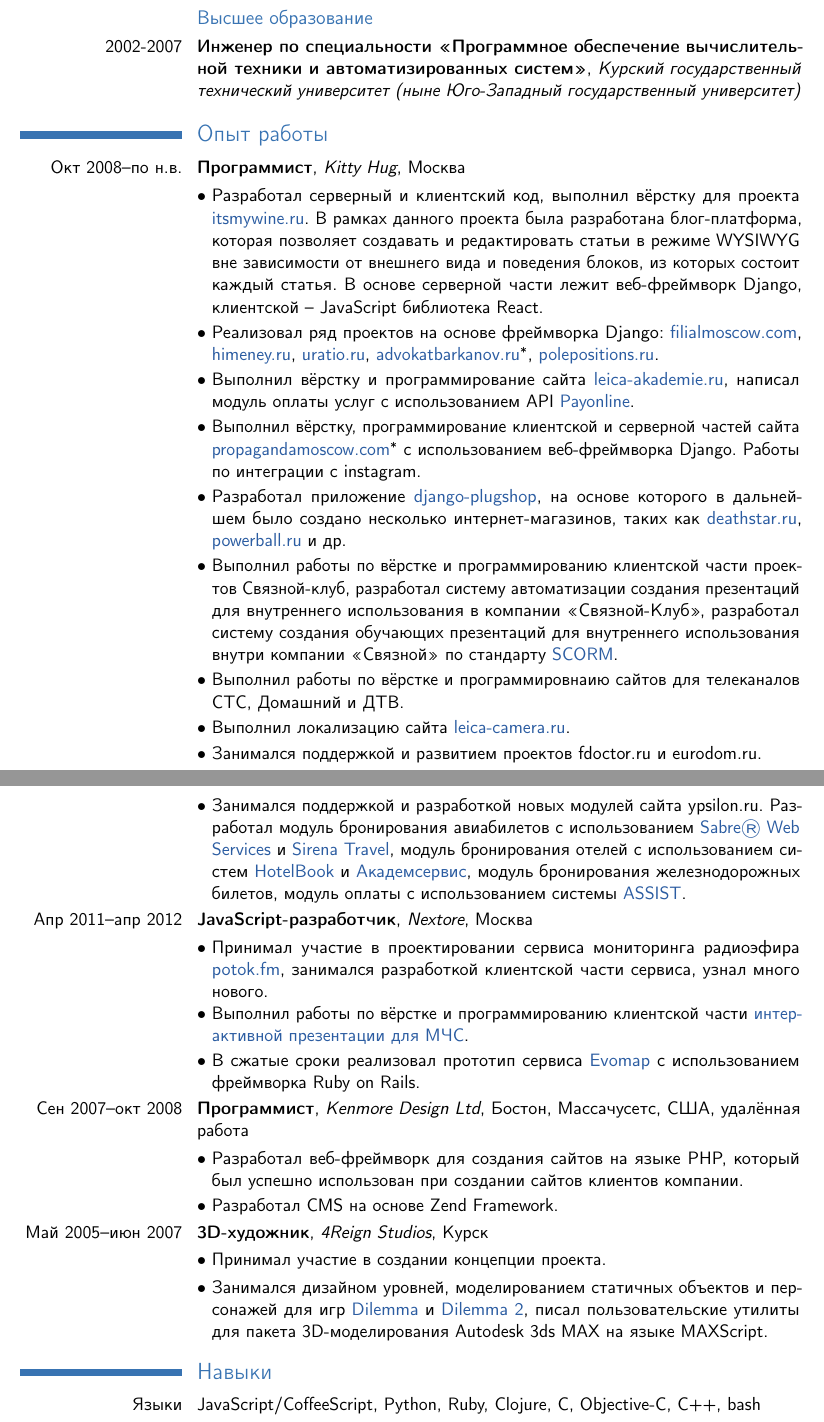
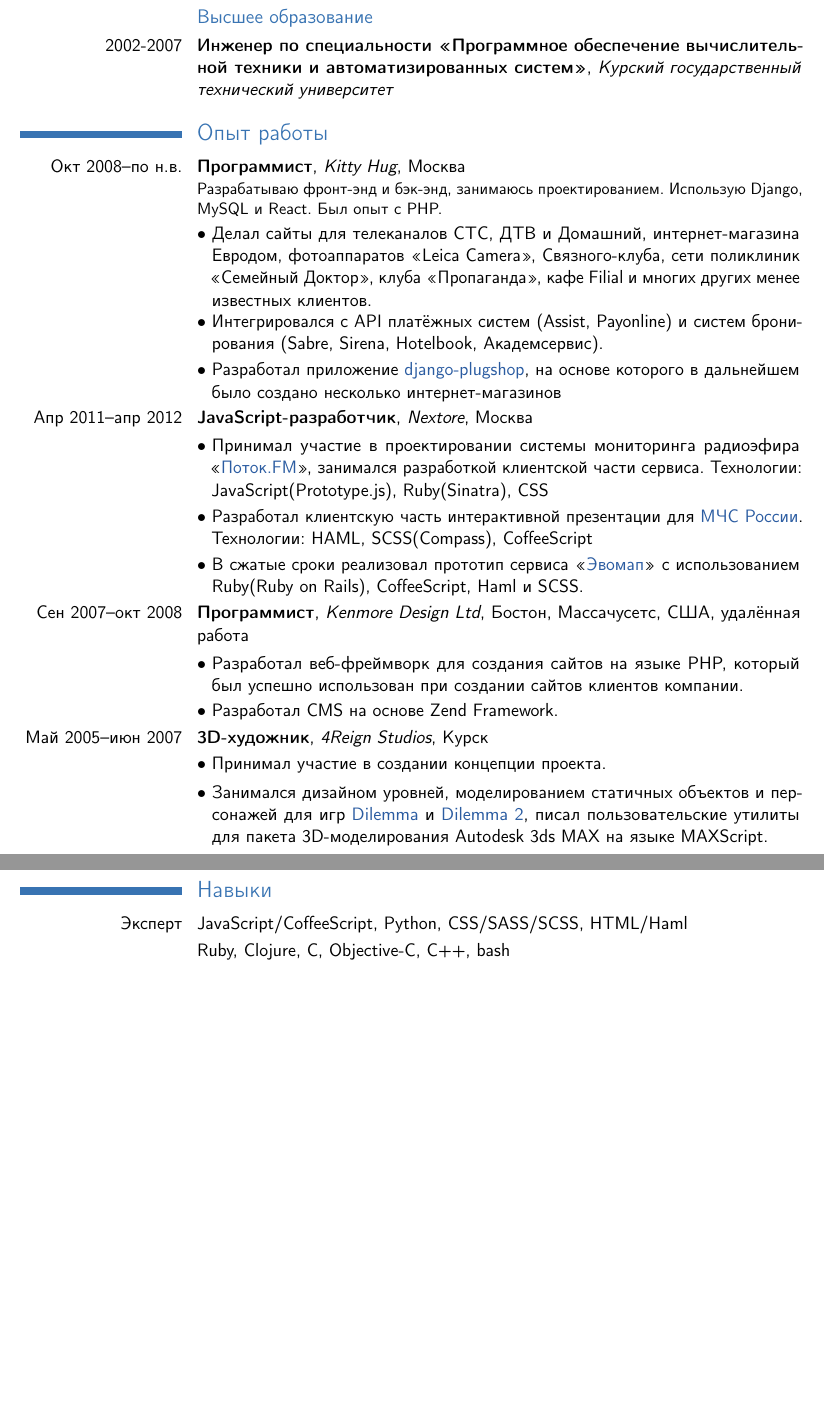
Before and after one commit to ChillyBwoy/cv, a LaTeX CV (cv.tex): two parts of pages 1 and 2 of 2, joined at a grey line, cut so that both start at the same text, the shorter picture padded with empty space. Compiled offline with pdfLaTeX.

Commit message:
write less

```diff
--- a/cv.tex
+++ b/cv.tex
@@ -27,7 +27,7 @@
 \address{}{Москва, Россия}
 \mobile{+7 (962) 988-72-29}
 \social[github]{ChillyBwoy}
-\homepage{brainstorage.me/ChillyBwoy}
+%\homepage{brainstorage.me/ChillyBwoy}
 %\extrainfo{Разработчик}
 
 \renewcommand{\rmdefault}{cmr} 	% Шрифт с засечками
@@ -43,30 +43,24 @@
 \subsection{Среднее образование}
 \cvline{2001}{Гимназия № 8 им. академика Н.Н.Боголюбова г. Дубны Московской области}
 \subsection{Высшее образование}
-\cventry{2002-2007}{Инженер по специальности «Программное обеспечение вычислительной техники и автоматизированных систем»}{Курский государственный технический университет (ныне Юго-Западный государственный университет)}
+\cventry{2002-2007}{Инженер по специальности «Программное обеспечение вычислительной техники и автоматизированных систем»}{Курский государственный технический университет}
 {}
 {}
 {}
 
 \section{Опыт работы}
-\cventry{Окт 2008--по н.в.}{Программист}{Kitty Hug}{Москва}{}{}
-\cvlistitem{Разработал серверный и клиентский код, выполнил вёрстку для проекта \href{http://itsmywine.ru}{itsmywine.ru}. В рамках данного проекта была разработана блог-платформа, которая позволяет создавать и редактировать статьи в режиме WYSIWYG вне зависимости от внешнего вида и поведения блоков, из которых состоит каждый статья. В основе серверной части лежит веб-фреймворк Django, клиентской – JavaScript библиотека React.}
-\cvlistitem{Реализовал ряд проектов на основе фреймворка Django: \href{http://filialmoscow.com}{filialmoscow.com}, \href{http://himeney.ru}{himeney.ru}, \href{http://uratio.ru}{uratio.ru}, \href{http://advokatbarkanov.ru}{advokatbarkanov.ru}\footnotemark[1], \href{http://polepositions.ru}{polepositions.ru}.}
+\cventry{Окт 2008--по н.в.}{Программист}{Kitty Hug}{Москва}{}{Разрабатываю фронт-энд и бэк-энд, занимаюсь проектированием. Использую Django, MySQL и React. Был опыт с PHP.}
 
-\cvlistitem{Выполнил вёрстку и программирование сайта \href{http://leica-akademie.ru}{leica-akademie.ru}, написал модуль оплаты услуг с использованием API \href{http://www.payonline.ru}{Payonline}.}
-\cvlistitem{Выполнил вёрстку, программирование клиентской и серверной частей сайта \href{http://propagandamoscow.com}{propagandamoscow.com}\footnotemark[1] с использованием веб-фреймворка Django. Работы по интеграции с instagram.}
-\cvlistitem{Разработал приложение \href{https://github.com/ChillyBwoy/django-plugshop}{django-plugshop}, на основе которого в дальнейшем было создано несколько интернет-магазинов, таких как \href{http://deathstar.ru}{deathstar.ru}, \href{http://powerball.ru}{powerball.ru} и др.}
-\cvlistitem{Выполнил работы по вёрстке и программированию клиентской части проектов Связной-клуб, разработал систему автоматизации создания презентаций для внутреннего использования в компании «Связной-Клуб», разработал систему создания обучающих презентаций для внутреннего использования внутри компании «Связной» по стандарту \href{http://ru.wikipedia.org/wiki/SCORM}{SCORM}.}
-\cvlistitem{Выполнил работы по вёрстке и программировнаию сайтов для телеканалов СТС, Домашний и ДТВ.}
-\cvlistitem{Выполнил локализацию сайта \href{http://leica-camera.ru}{leica-camera.ru}.}
-\cvlistitem{Занимался поддержкой и развитием проектов fdoctor.ru и eurodom.ru.}
-\cvlistitem{Занимался поддержкой и разработкой новых модулей сайта ypsilon.ru. Разработал модуль бронирования авиабилетов с использованием \href{http://www.sabretravelnetwork.ru/home/products_services/products/sabre_web_services/}{Sabre® Web Services} и \href{http://www.sirena-travel.ru}{Sirena Travel}, модуль бронирования отелей с использованием систем \href{http://hotelbook.ru}{HotelBook} и \href{http://www.acase.ru}{Академсервис}, модуль бронирования железнодорожных билетов, модуль оплаты с использованием системы \href{http://www.assist.ru}{ASSIST}.}
+\cvlistitem{Делал сайты для телеканалов СТС, ДТВ и Домашний, интернет-магазина Евродом, фотоаппаратов «Leica Camera», Связного-клуба, сети поликлиник «Семейный Доктор», клуба «Пропаганда», кафе Filial и многих других менее известных клиентов.}
 
+\cvlistitem{Интегрировался с API платёжных систем (Assist, Payonline) и систем бронирования (Sabre, Sirena, Hotelbook, Академсервис).}
+
+\cvlistitem{Разработал приложение \href{https://github.com/ChillyBwoy/django-plugshop}{django-plugshop}, на основе которого в дальнейшем было создано несколько интернет-магазинов}
 
 \cventry{Апр 2011--апр 2012}{JavaScript-разработчик}{Nextore}{Москва}{}{}
-\cvlistitem{Принимал участие в проектировании сервиса мониторинга радиоэфира \href{http://dvhb.ru/potokfm}{potok.fm}, занимался разработкой клиентской части сервиса, узнал много нового.}
-\cvlistitem{Выполнил работы по вёрстке и программированию клиентской части \href{http://nextore.ru/projects/3}{интерактивной презентации для МЧС}.}
-\cvlistitem{В сжатые сроки реализовал прототип сервиса \href{http://dvhb.ru/evomap}{Evomap} с использованием фреймворка Ruby on Rails.}
+\cvlistitem{Принимал участие в проектировании системы мониторинга радиоэфира «\href{http://dvhb.ru/potokfm}{Поток.FM}», занимался разработкой клиентской части сервиса. Технологии: JavaScript(Prototype.js), Ruby(Sinatra), CSS}
+\cvlistitem{Разработал клиентскую часть интерактивной презентации для \href{http://nextore.ru/projects/3}{МЧС России}. Технологии: HAML, SCSS(Compass), CoffeeScript}
+\cvlistitem{В сжатые сроки реализовал прототип сервиса «\href{http://dvhb.ru/evomap}{Эвомап}» с использованием Ruby(Ruby on Rails), CoffeeScript, Haml и SCSS.}
 
 \cventry{Сен 2007--окт 2008}{Программист}{Kenmore Design Ltd}{Бостон, Массачусетс, США}{удалённая работа}{}
 \cvlistitem{Разработал веб-фреймворк для создания сайтов на языке PHP, который был успешно использован при создании сайтов клиентов компании.}
@@ -77,10 +71,8 @@
 \cvlistitem{Занимался дизайном уровней, моделированием статичных объектов и персонажей для игр \href{http://ru.akella.com/Game.aspx?id=354}{Dilemma} и \href{http://ru.akella.com/Game.aspx?id=1898}{Dilemma 2}, писал пользовательские утилиты для пакета 3D-моделирования Autodesk 3ds MAX на языке MAXScript.}
 
 \section{Навыки}
-\cvline{Языки программирования}{
-JavaScript/CoffeeScript, Python, Ruby, Clojure, C, Objective-C, C++, bash}
-\cvline{Вёрстка}{CSS/SASS/SCSS (Compass, Bourbon), HTML5}
-\cvline{Базы данных}{MySQL, SQLite}
+\cvline{Эксперт}{JavaScript/CoffeeScript, Python, CSS/SASS/SCSS, HTML/Haml}
+\cvline{}{Ruby, Clojure, C, Objective-C, C++, bash}
 \cvline{OS}{OS X, Linux(Debian, CentOS)}
 
 \section{Иностранные языки}
```
Also changed, not shown: cv.pdf, cv.tex (3 more changed lines).
